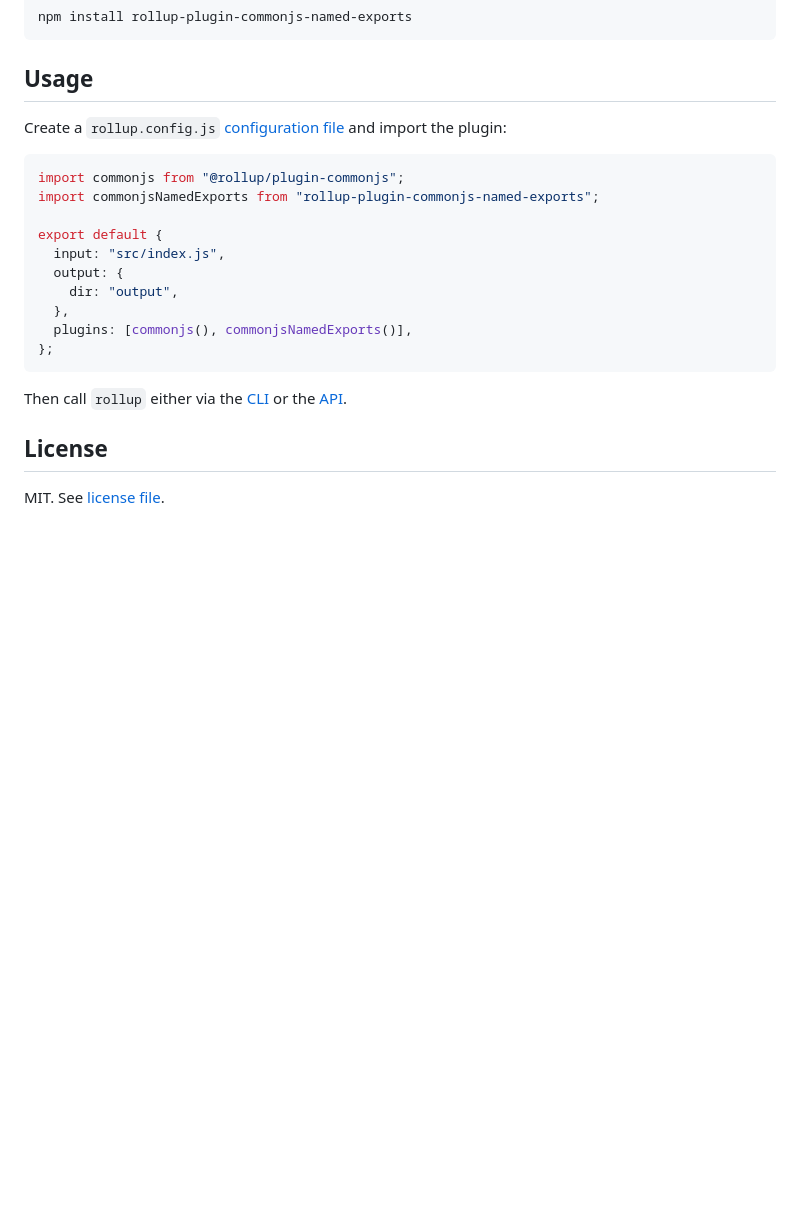
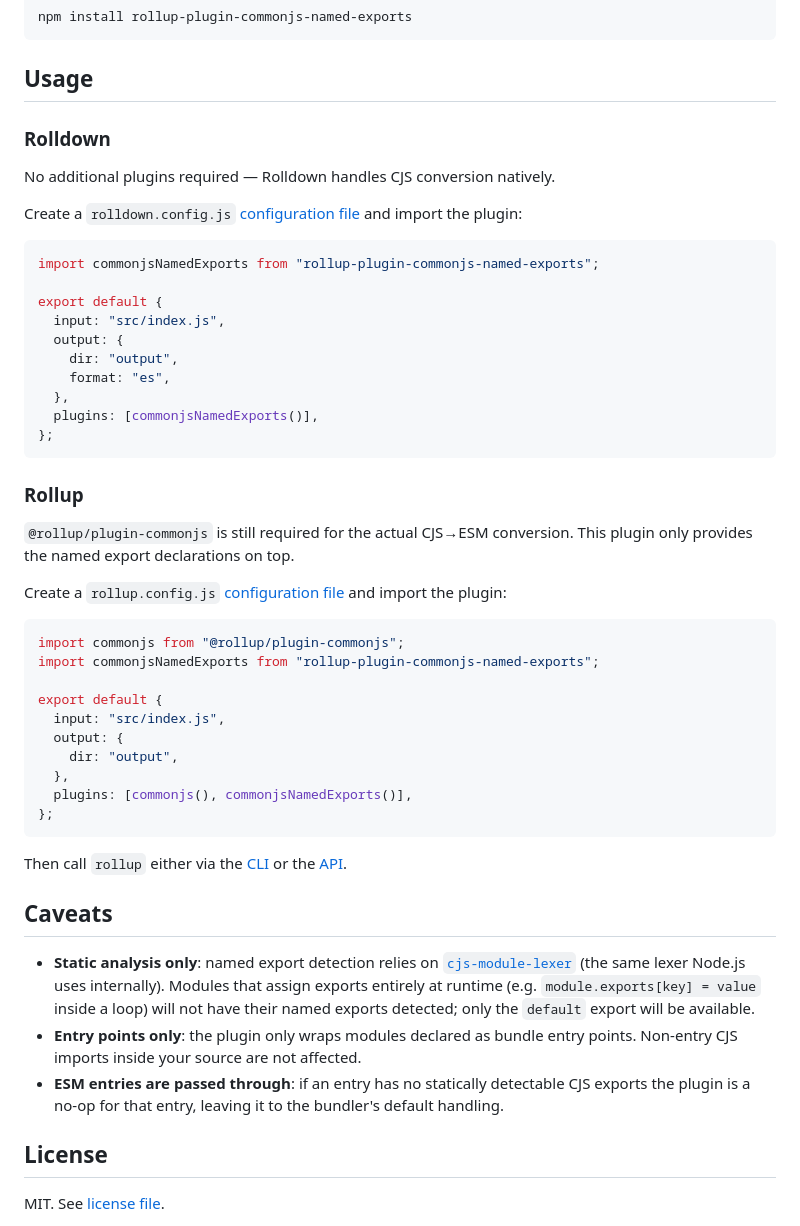
Before and after one commit to dmnsgn/rollup-plugin-commonjs-named-exports, a Markdown page: README.md, the part around the change. GitHub-like rendering; blank space fills up the shorter version.

Commit message:
docs: update readme for rolldown usage

````diff
--- a/README.md
+++ b/README.md
@@ -44,6 +44,29 @@ npm install rollup-plugin-commonjs-named-exports
 
 ## Usage
 
+### Rolldown
+
+No additional plugins required — Rolldown handles CJS conversion natively.
+
+Create a `rolldown.config.js` [configuration file](https://rolldown.rs/guide/configuration-file) and import the plugin:
+
+```js
+import commonjsNamedExports from "rollup-plugin-commonjs-named-exports";
+
+export default {
+  input: "src/index.js",
+  output: {
+    dir: "output",
+    format: "es",
+  },
+  plugins: [commonjsNamedExports()],
+};
+```
+
+### Rollup
+
+`@rollup/plugin-commonjs` is still required for the actual CJS→ESM conversion. This plugin only provides the named export declarations on top.
+
 Create a `rollup.config.js` [configuration file](https://www.rollupjs.org/guide/en/#configuration-files) and import the plugin:
 
 ```js
@@ -61,6 +84,12 @@ export default {
 
 Then call `rollup` either via the [CLI](https://www.rollupjs.org/guide/en/#command-line-reference) or the [API](https://www.rollupjs.org/guide/en/#javascript-api).
 
+## Caveats
+
+- **Static analysis only**: named export detection relies on [`cjs-module-lexer`](https://github.com/nicolo-ribaudo/cjs-module-lexer) (the same lexer Node.js uses internally). Modules that assign exports entirely at runtime (e.g. `module.exports[key] = value` inside a loop) will not have their named exports detected; only the `default` export will be available.
+- **Entry points only**: the plugin only wraps modules declared as bundle entry points. Non-entry CJS imports inside your source are not affected.
+- **ESM entries are passed through**: if an entry has no statically detectable CJS exports the plugin is a no-op for that entry, leaving it to the bundler's default handling.
+
 ## License
 
 MIT. See [license file](https://github.com/dmnsgn/rollup-plugin-commonjs-named-exports/blob/main/LICENSE.md).
````
